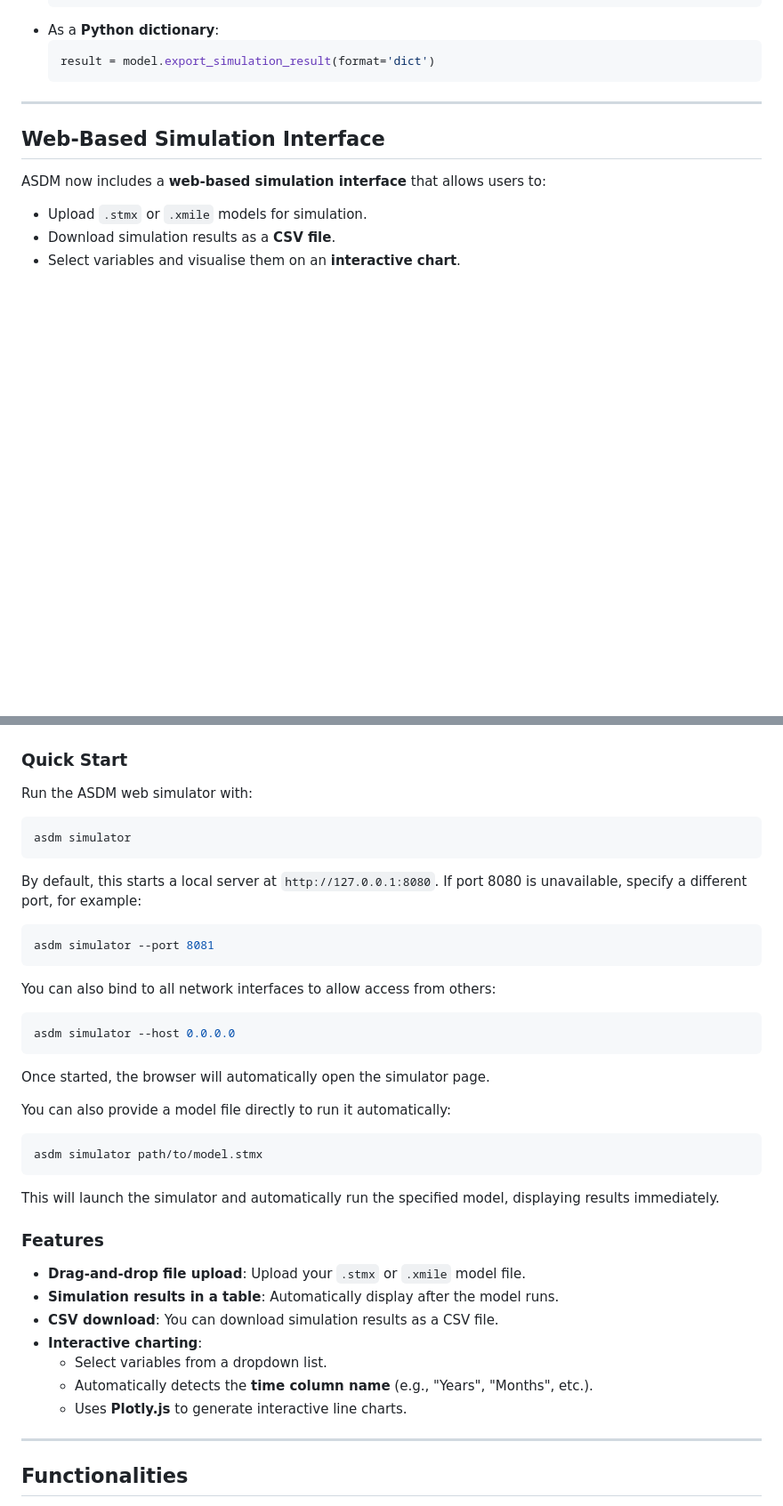
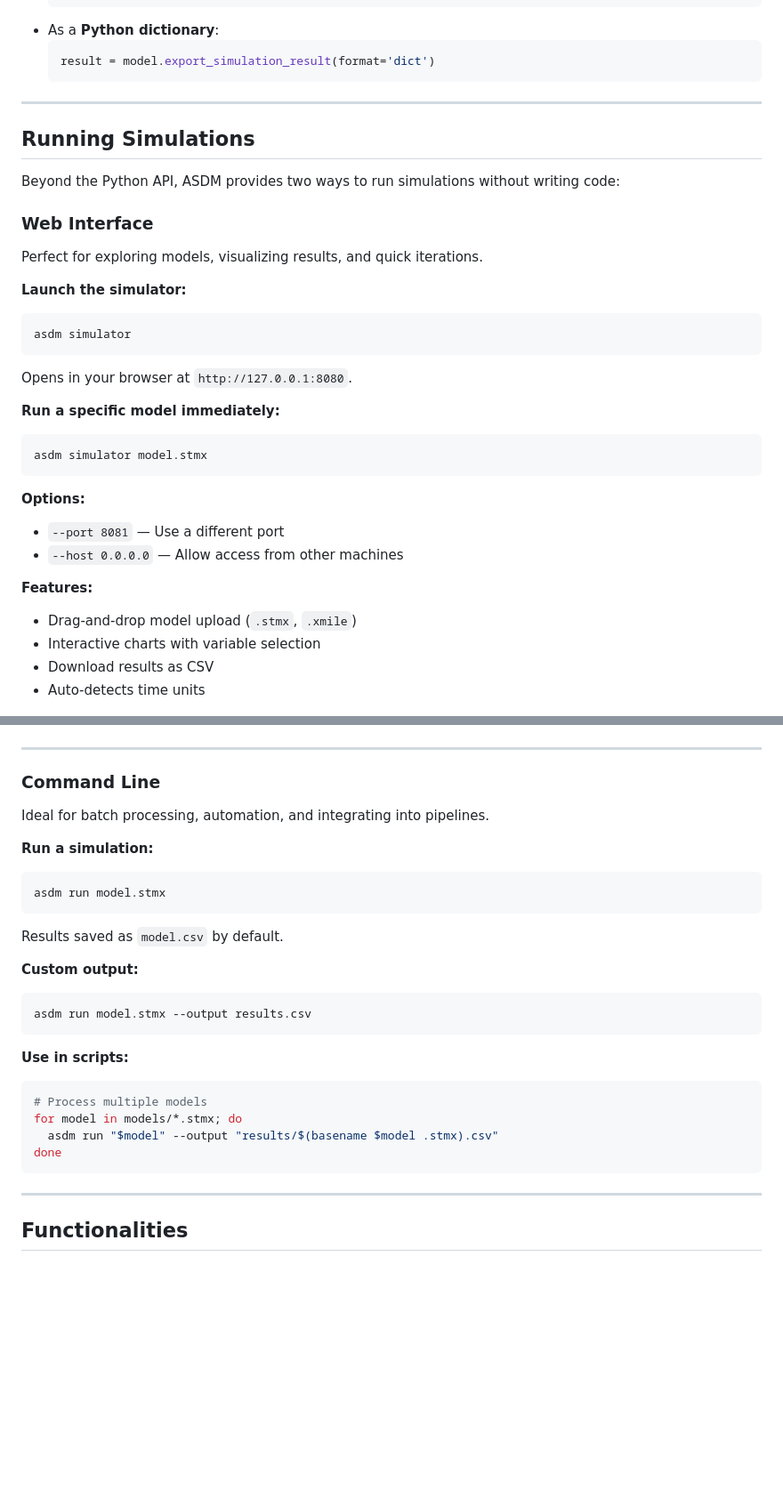
Before and after one commit to wzh1895/ASDM, a Markdown page: README.md, 2 parts joined by grey strips. Shown: that part at 89% size. Drawn GitHub-style; blank space fills up the shorter version.

Commit message:
Updated Readme.md to include the new cli interface and new contact details.

````diff
--- a/README.md
+++ b/README.md
@@ -56,43 +56,59 @@ Export simulation results:
 
 ---
 
-## **Web-Based Simulation Interface**
-ASDM now includes a **web-based simulation interface** that allows users to:
-- Upload `.stmx` or `.xmile` models for simulation.
-- Download simulation results as a **CSV file**.
-- Select variables and visualise them on an **interactive chart**.
+## **Running Simulations**
+
+Beyond the Python API, ASDM provides two ways to run simulations without writing code:
+
+### **Web Interface**
+Perfect for exploring models, visualizing results, and quick iterations.
+
+**Launch the simulator:**
+```sh
+asdm simulator
+```
+Opens in your browser at `http://127.0.0.1:8080`.
+
+**Run a specific model immediately:**
+```sh
+asdm simulator model.stmx
+```
+
+**Options:**
+- `--port 8081` — Use a different port
+- `--host 0.0.0.0` — Allow access from other machines
+
+**Features:**
+- Drag-and-drop model upload (`.stmx`, `.xmile`)
+- Interactive charts with variable selection
+- Download results as CSV
+- Auto-detects time units
 
 ![ASDM Simulator](media/asdm_simulator.png)
 
-### **Quick Start**
-Run the ASDM web simulator with:
+---
+
+### **Command Line**
+Ideal for batch processing, automation, and integrating into pipelines.
+
+**Run a simulation:**
 ```sh
-asdm simulator
+asdm run model.stmx
 ```
-By default, this starts a local server at `http://127.0.0.1:8080`. If port 8080 is unavailable, specify a different port, for example:
+Results saved as `model.csv` by default.
+
+**Custom output:**
 ```sh
-asdm simulator --port 8081
+asdm run model.stmx --output results.csv
 ```
-You can also bind to all network interfaces to allow access from others:
+
+**Use in scripts:**
 ```sh
-asdm simulator --host 0.0.0.0
+# Process multiple models
+for model in models/*.stmx; do
+  asdm run "$model" --output "results/$(basename $model .stmx).csv"
+done
 ```
-Once started, the browser will automatically open the simulator page.
-
-You can also provide a model file directly to run it automatically:
-```sh
-asdm simulator path/to/model.stmx
-```
-This will launch the simulator and automatically run the specified model, displaying results immediately.
-
-### **Features**
-- **Drag-and-drop file upload**: Upload your `.stmx` or `.xmile` model file.
-- **Simulation results in a table**: Automatically display after the model runs.
-- **CSV download**: You can download simulation results as a CSV file.
-- **Interactive charting**:
-  - Select variables from a dropdown list.
-  - Automatically detects the **time column name** (e.g., "Years", "Months", etc.).
-  - Uses **Plotly.js** to generate interactive line charts.
 
 ---
 
````
Also changed, not shown: other parts of README.md (+2 -4 lines).
